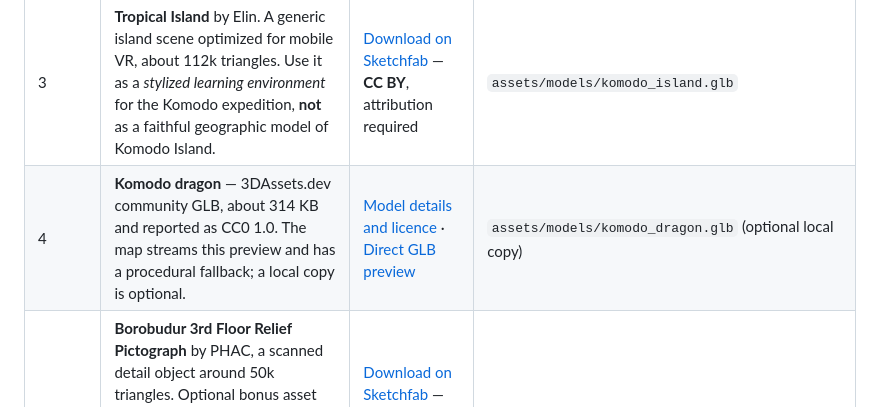
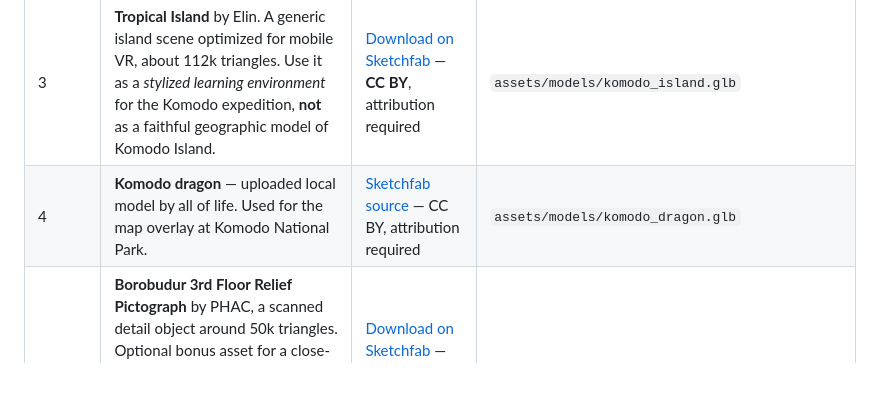
Before and after one commit to AnggaConni/SainsCultureBoardGame, a Markdown page: ASSET_CATALOG.md, the part around the change. Drawn GitHub-style; blank space fills up the shorter version.

Commit message:
Record local Komodo dragon and Elin model assets

```diff
--- a/ASSET_CATALOG.md
+++ b/ASSET_CATALOG.md
@@ -9,7 +9,7 @@ This project expects **local GLB files**, not links embedded from third-party vi
 | 1 | **Borobudur temple complex** — no new download required for initial testing: this file already exists in this repository. However, its creator and license are not documented in the old asset README, so verify provenance before public institutional use or redistribution. | Existing file; provenance pending | `assets/models/borobudur_temple.glb` |
 | 2 | **Candi Siwa Prambanan** by PixForge. Free download on Sketchfab, **CC BY**. The listing says it is AI-generated and has about 1.7 million triangles; treat it as an illustrative asset, not a verified archaeological reconstruction. Decimate it in Blender before web use. | [Download on Sketchfab](https://sketchfab.com/3d-models/candi-siwa-prambanan-d7d633ba14be4ba7aeef1500f32e13f0) — attribution required | `assets/models/prambanan_temple.glb` |
 | 3 | **Tropical Island** by Elin. A generic island scene optimized for mobile VR, about 112k triangles. Use it as a *stylized learning environment* for the Komodo expedition, **not** as a faithful geographic model of Komodo Island. | [Download on Sketchfab](https://sketchfab.com/3d-models/tropical-island-f91862f8c38b481aa19edccac851eefb) — **CC BY**, attribution required | `assets/models/komodo_island.glb` |
-| 4 | **Komodo dragon** — 3DAssets.dev community GLB, about 314 KB and reported as CC0 1.0. The map streams this preview and has a procedural fallback; a local copy is optional. | [Model details and licence](https://3dassets.dev/assets/reptiles-amphibians-and-minibeasts-komodo-dragon-9ed37a2d) · [Direct GLB preview](https://cdn.3dassets.dev/assets/22431/v1/model.glb) | `assets/models/komodo_dragon.glb` (optional local copy) |
+| 4 | **Komodo dragon** — uploaded local model by all of life. Used for the map overlay at Komodo National Park. | [Sketchfab source](https://sketchfab.com/3d-models/komodo-dragon-0b8679521991420a8b48a6e63018f52c) — CC BY, attribution required | `assets/models/komodo_dragon.glb` |
 | 5 | **Borobudur 3rd Floor Relief Pictograph** by PHAC, a scanned detail object around 50k triangles. Optional bonus asset for a close-up relief learning mission. The listing carries a NoAI restriction; this is relevant if you plan any AI training/use, not ordinary display in this game. | [Download on Sketchfab](https://sketchfab.com/3d-models/borobudur-3rd-floor-relief-pictograph-2c49eeb628684757b8f0f87165a12007) — **CC BY**, attribution required | `assets/models/borobudur_relief_3rd_floor.glb` |
 
 The two Sketchfab temple/animal assets with CC BY licences require creator attribution, a link to the source/licence, and an indication if you modified the model. Keep the attribution in this file (or an in-app credits panel) when releasing the game.
```
